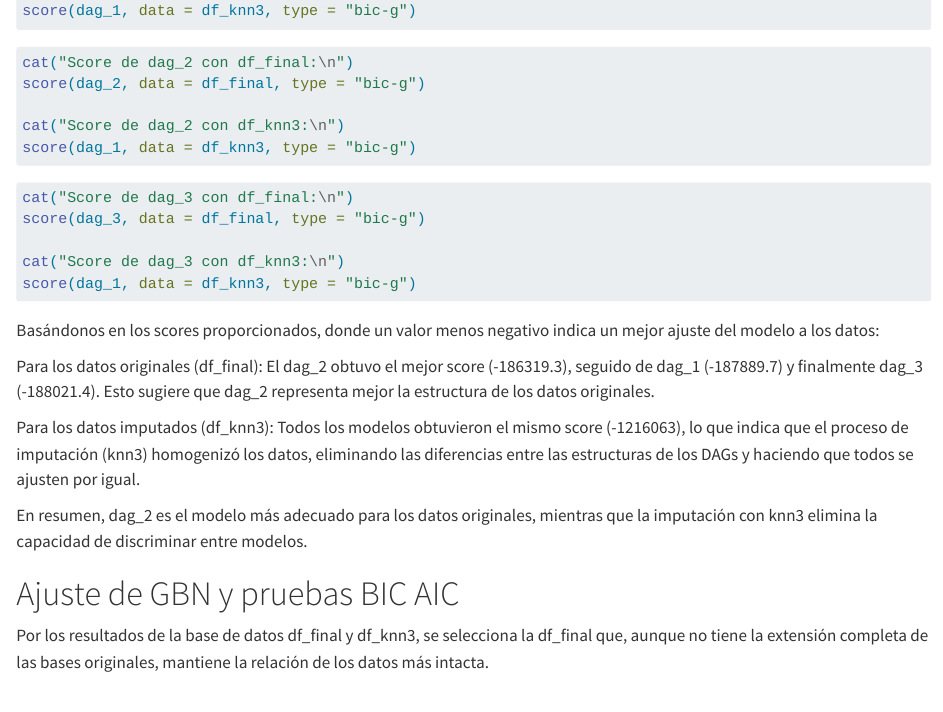
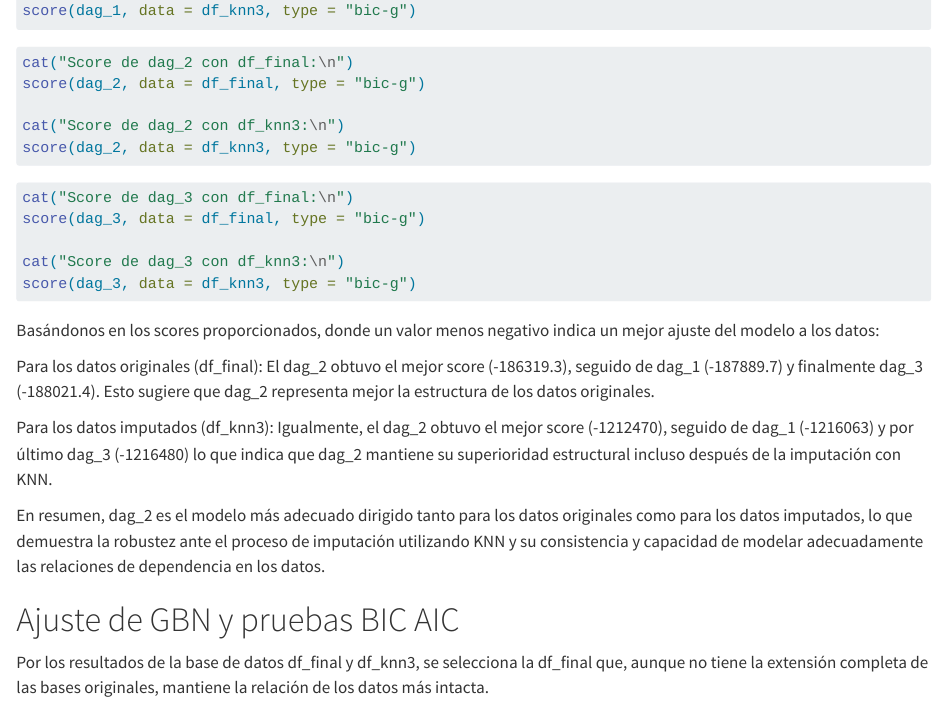
Before and after one commit to ValVel0/situacion_problema-dag_gauss, a Quarto document (creacion_de_DAGs.qmd): the page in a window 1100 px wide, from 9540 px down. Rendered offline with R 4.5, knitr and Pandoc in place of Quarto, with nearby package versions; the code chunks are not run, so their results and figures are left out; long lines of code are wrapped.

Commit message:
Se arregló comparación de scores de dags con df_knn3

````diff
--- a/creacion_de_DAGs.qmd
+++ b/creacion_de_DAGs.qmd
@@ -501,7 +501,7 @@ cat("Score de dag_2 con df_final:\n")
 score(dag_2, data = df_final, type = "bic-g")
 
 cat("Score de dag_2 con df_knn3:\n")
-score(dag_1, data = df_knn3, type = "bic-g")
+score(dag_2, data = df_knn3, type = "bic-g")
 ```
 
 ```{r}
@@ -509,16 +509,16 @@ cat("Score de dag_3 con df_final:\n")
 score(dag_3, data = df_final, type = "bic-g")
 
 cat("Score de dag_3 con df_knn3:\n")
-score(dag_1, data = df_knn3, type = "bic-g")
+score(dag_3, data = df_knn3, type = "bic-g")
 ```
 
 Basándonos en los scores proporcionados, donde un valor menos negativo indica un mejor ajuste del modelo a los datos:
 
 Para los datos originales (df_final): El dag_2 obtuvo el mejor score (-186319.3), seguido de dag_1 (-187889.7) y finalmente dag_3 (-188021.4). Esto sugiere que dag_2 representa mejor la estructura de los datos originales.
 
-Para los datos imputados (df_knn3): Todos los modelos obtuvieron el mismo score (-1216063), lo que indica que el proceso de imputación (knn3) homogenizó los datos, eliminando las diferencias entre las estructuras de los DAGs y haciendo que todos se ajusten por igual.
+Para los datos imputados (df_knn3): Igualmente, el dag_2 obtuvo el mejor score (-1212470), seguido de dag_1 (-1216063) y por último dag_3 (-1216480) lo que indica que dag_2 mantiene su superioridad estructural incluso después de la imputación con KNN.
 
-En resumen, dag_2 es el modelo más adecuado para los datos originales, mientras que la imputación con knn3 elimina la capacidad de discriminar entre modelos.
+En resumen, dag_2 es el modelo más adecuado dirigido tanto para los datos originales como para los datos imputados, lo que demuestra la robustez ante el proceso de imputación utilizando KNN y su consistencia y capacidad de modelar adecuadamente las relaciones de dependencia en los datos.
 
 # Ajuste de GBN y pruebas BIC AIC
 
````
Also changed, not shown: creacion_de_DAGs.qmd (7 more changed lines).
